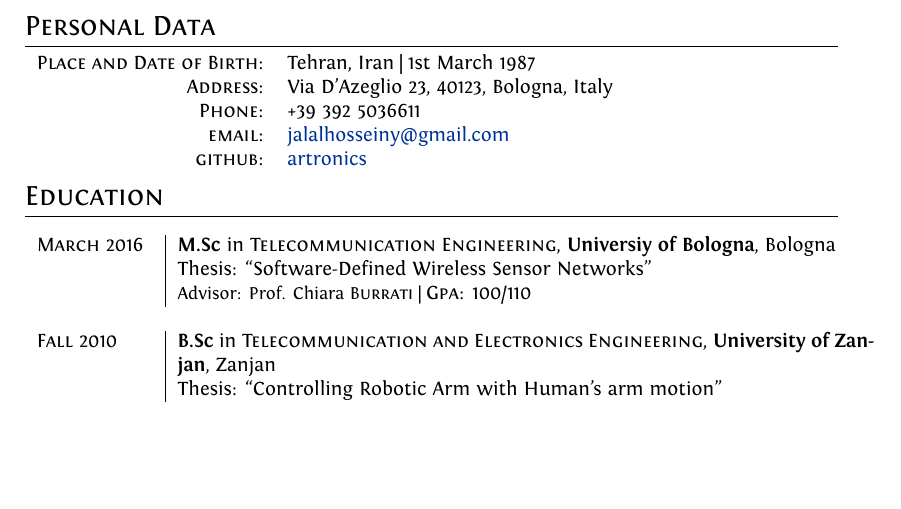
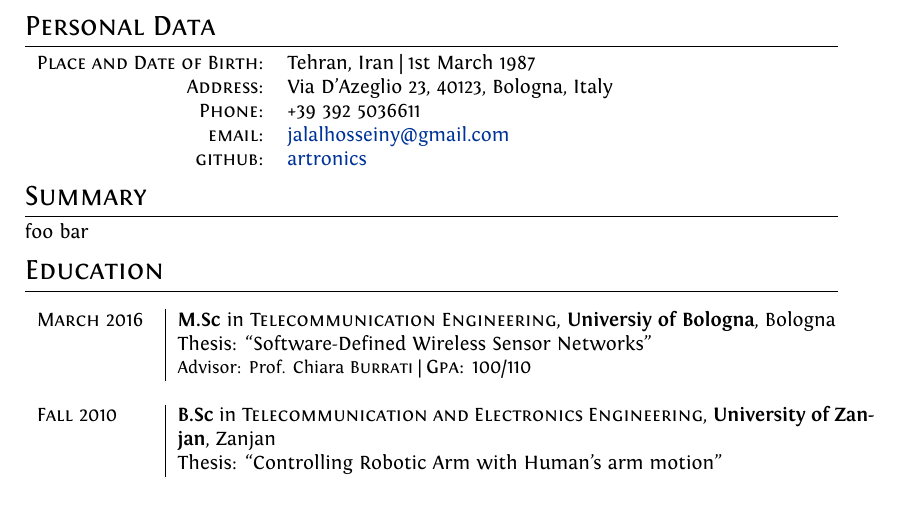
Before and after one commit to artronics/cv, a LaTeX CV (cv.tex, which reads summaries/embsys_t3lab.tex): part of page 1 of 2, cut so that both start at the same text, the shorter picture padded with empty space. Compiled offline with XeLaTeX.

Commit message:
add summaries dir for separation of different cvs

```diff
--- a/cv.tex
+++ b/cv.tex
@@ -76,6 +76,10 @@
     \textsc{email:}     & \href{mailto:jalalhosseiny@gmail.com}{jalalhosseiny@gmail.com}\\
     \textsc{github:}     & \href{https://github.com/artronics}{artronics}
 \end{tabular}
+
+%Summary section. Look for summary dir to import one
+\section{Summary}
+\input{summaries/embsys_t3lab.tex}
 
 %Section: Education
 \section{Education}
--- /dev/null
+++ b/summaries/embsys_t3lab.tex
@@ -0,0 +1 @@
+foo bar
```
Also changed, not shown: cv.pdf.
